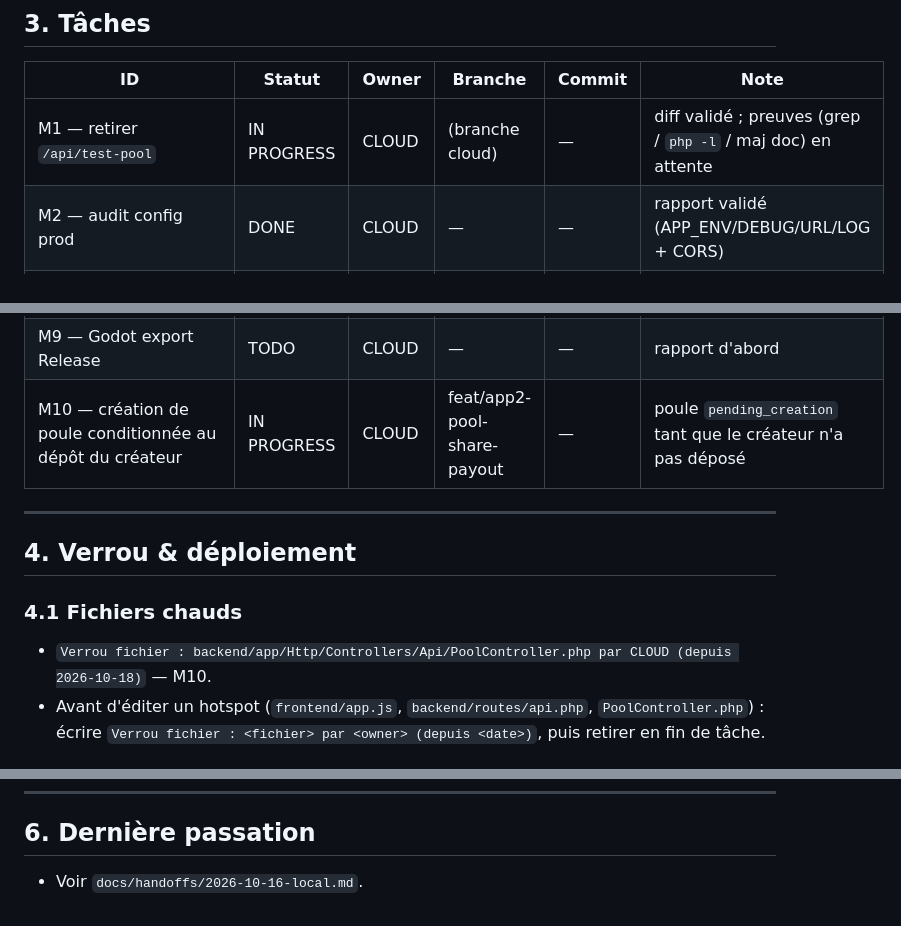
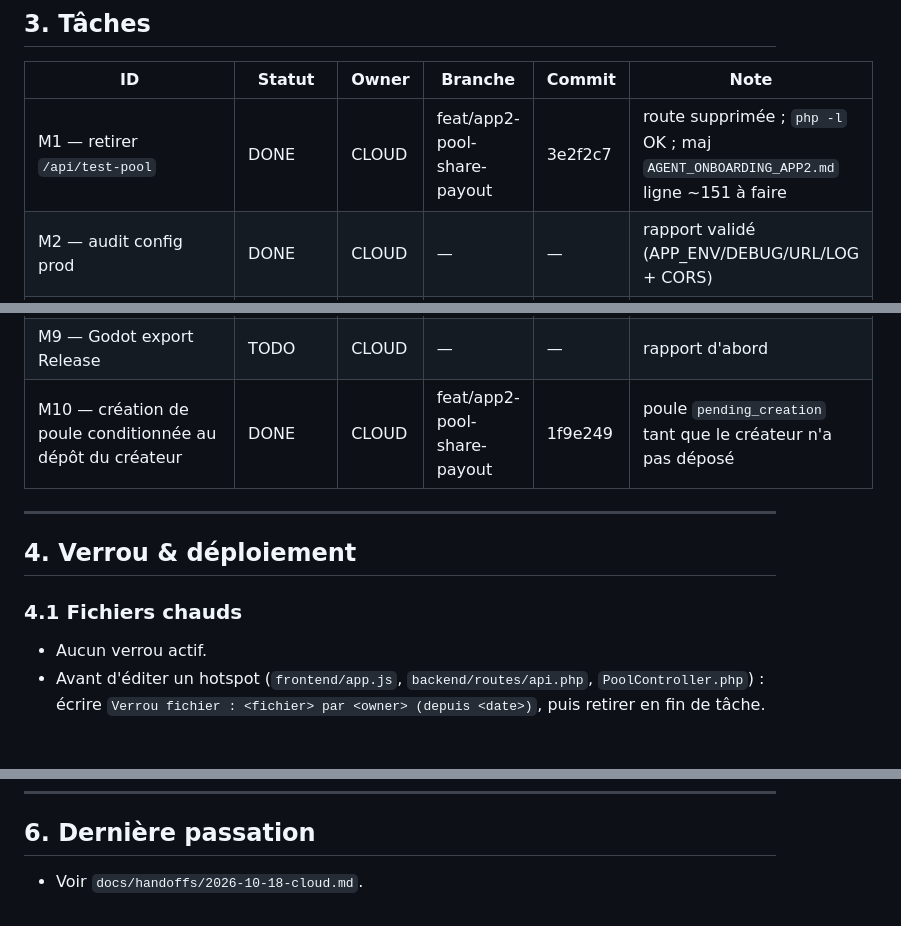
Before and after one commit to gigamedard/godot_fight, a Markdown page: Web3_Combat_Game/docs/COLLAB_STATE.md, 3 parts joined by grey strips. GitHub-like rendering.

Commit message:
docs(app2): maj COLLAB_STATE (M1/M10 DONE) + handoff 2026-10-18-cloud

```diff
--- a/Web3_Combat_Game/docs/COLLAB_STATE.md
+++ b/Web3_Combat_Game/docs/COLLAB_STATE.md
@@ -46,7 +46,7 @@
 
 | ID | Statut | Owner | Branche | Commit | Note |
 |---|---|---|---|---|---|
-| M1 — retirer `/api/test-pool` | IN PROGRESS | CLOUD | (branche cloud) | — | diff validé ; preuves (grep / `php -l` / maj doc) en attente |
+| M1 — retirer `/api/test-pool` | DONE | CLOUD | feat/app2-pool-share-payout | 3e2f2c7 | route supprimée ; `php -l` OK ; maj `AGENT_ONBOARDING_APP2.md` ligne ~151 à faire |
 | M2 — audit config prod | DONE | CLOUD | — | — | rapport validé (APP_ENV/DEBUG/URL/LOG + CORS) |
 | M2b — durcir CORS | TODO | CLOUD | — | — | à faire **avec** le domaine prod (M8) |
 | M3 — reset données de test | TODO | LOCAL | — | — | VPS ; accord + backup requis |
@@ -56,14 +56,14 @@
 | M7 — monitoring (signer/health/indexer) | TODO | LOCAL | — | — | VPS |
 | M8 — domaine réel + TLS | BLOCKED | LOCAL | — | — | **domaine à fournir** |
 | M9 — Godot export Release | TODO | CLOUD | — | — | rapport d'abord |
-| M10 — création de poule conditionnée au dépôt du créateur | IN PROGRESS | CLOUD | feat/app2-pool-share-payout | — | poule `pending_creation` tant que le créateur n'a pas déposé |
+| M10 — création de poule conditionnée au dépôt du créateur | DONE | CLOUD | feat/app2-pool-share-payout | 1f9e249 | poule `pending_creation` tant que le créateur n'a pas déposé |
 
 ---
 
 ## 4. Verrou & déploiement
 
 ### 4.1 Fichiers chauds
-- `Verrou fichier : backend/app/Http/Controllers/Api/PoolController.php par CLOUD (depuis 2026-10-18)` — M10.
+- Aucun verrou actif.
 - Avant d'éditer un hotspot (`frontend/app.js`, `backend/routes/api.php`,
   `PoolController.php`) : écrire `Verrou fichier : <fichier> par <owner> (depuis <date>)`,
   puis retirer en fin de tâche.
@@ -109,4 +109,4 @@ limités à `docker` sur `web3_combat_*`, et clé dédiée.
 
 ## 6. Dernière passation
 
-- Voir `docs/handoffs/2026-10-16-local.md`.
+- Voir `docs/handoffs/2026-10-18-cloud.md`.
```
Also changed, not shown: 1 other file.
